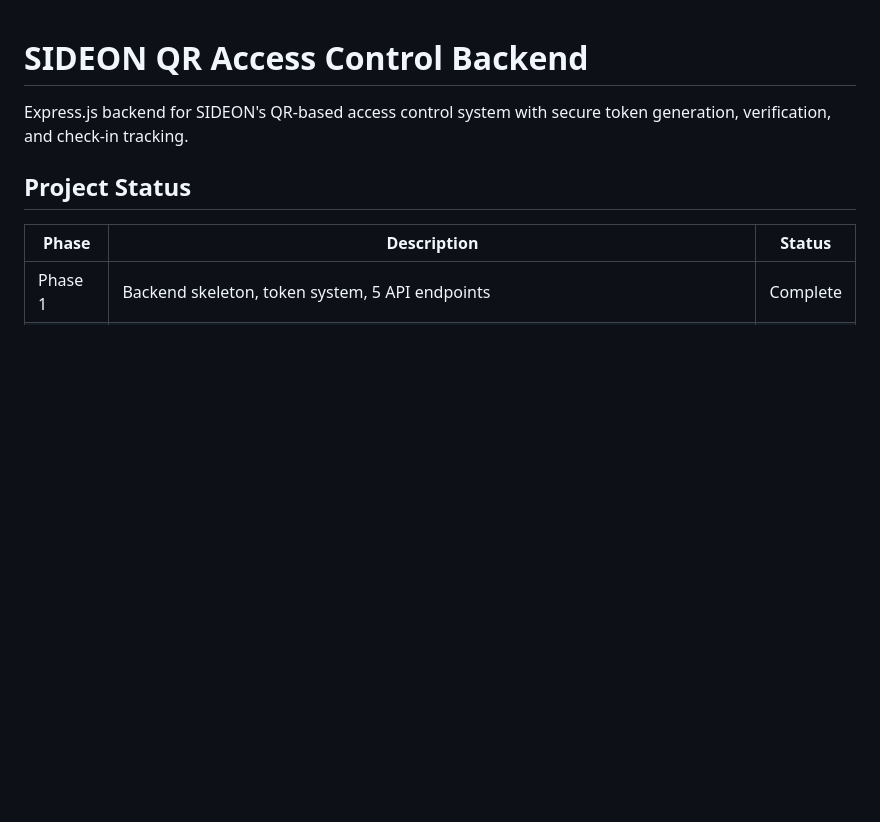
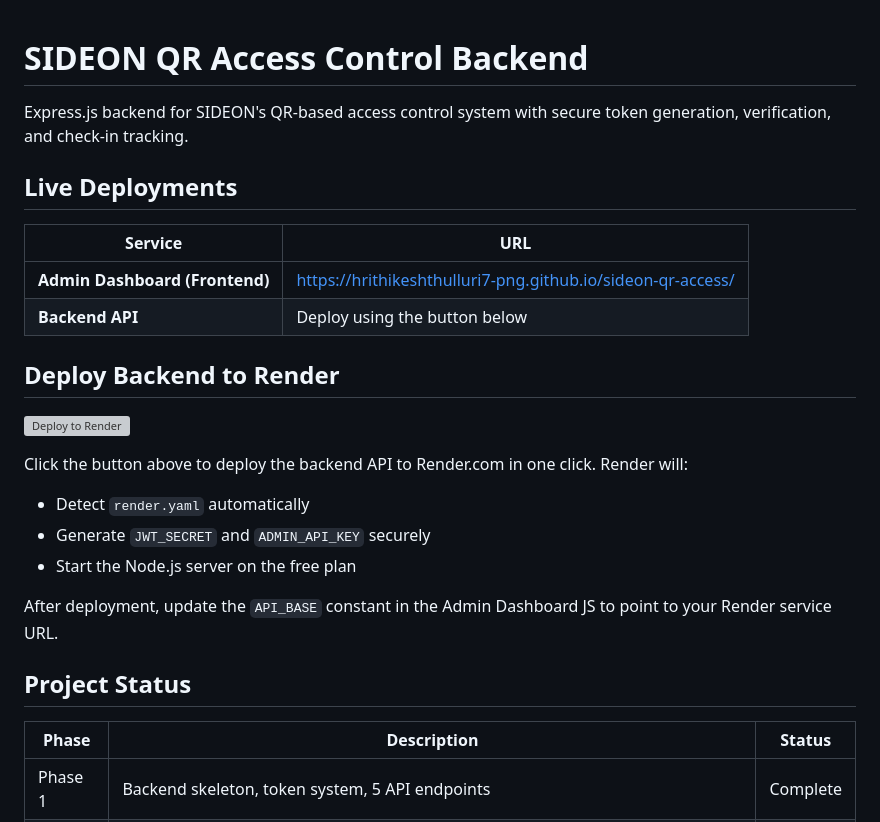
Before and after one commit to hrithikeshthulluri7-png/sideon-qr-access, a Markdown page: README.md, the part around the change. GitHub-like rendering; blank space fills up the shorter version; grey boxes are pictures that could not be loaded.

Commit message:
deploy: Add GitHub Pages frontend link and Render one-click deploy button
- Frontend live at https://hrithikeshthulluri7-png.github.io/sideon-qr-access/
- Render deploy button wired to render.yaml blueprint

Co-Authored-By: RuFlo <ruv@ruv.net>

```diff
--- a/README.md
+++ b/README.md
@@ -1,6 +1,24 @@
 # SIDEON QR Access Control Backend
 
 Express.js backend for SIDEON's QR-based access control system with secure token generation, verification, and check-in tracking.
+
+## Live Deployments
+
+| Service | URL |
+|---------|-----|
+| **Admin Dashboard (Frontend)** | [https://hrithikeshthulluri7-png.github.io/sideon-qr-access/](https://hrithikeshthulluri7-png.github.io/sideon-qr-access/) |
+| **Backend API** | Deploy using the button below |
+
+## Deploy Backend to Render
+
+[![Deploy to Render](https://render.com/images/deploy-to-render-button.svg)](https://render.com/deploy?repo=https://github.com/hrithikeshthulluri7-png/sideon-qr-access)
+
+Click the button above to deploy the backend API to Render.com in one click. Render will:
+- Detect `render.yaml` automatically
+- Generate `JWT_SECRET` and `ADMIN_API_KEY` securely
+- Start the Node.js server on the free plan
+
+After deployment, update the `API_BASE` constant in the Admin Dashboard JS to point to your Render service URL.
 
 ## Project Status
 
```
